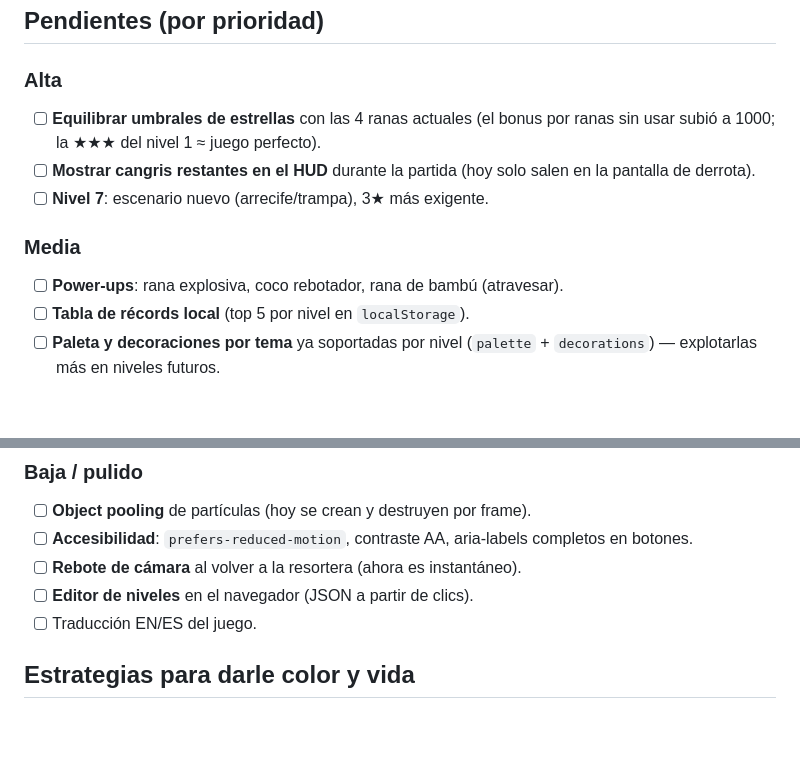
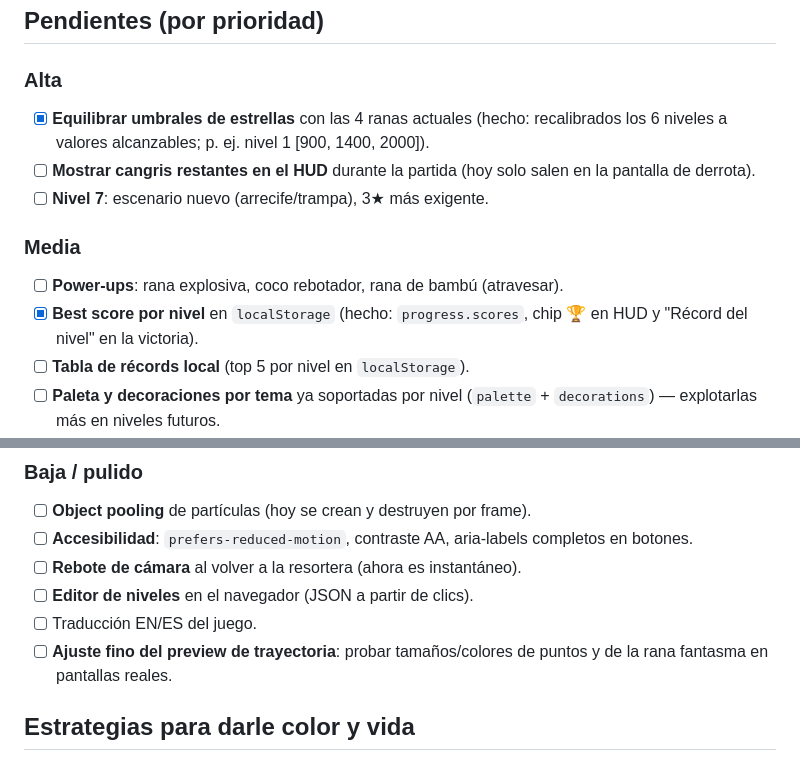
Before and after one commit to carlosrenatohr/rana-leopardo, a Markdown page: docs/board.md, 2 parts joined by grey strips. Drawn GitHub-style; blank space fills up the shorter version.

```diff
--- a/docs/board.md
+++ b/docs/board.md
@@ -18,14 +18,17 @@
 ## Pendientes (por prioridad)
 
 ### Alta
-- [ ] **Equilibrar umbrales de estrellas** con las 4 ranas actuales (el bonus
-      por ranas sin usar subió a 1000; la ★★★ del nivel 1 ≈ juego perfecto).
+- [x] **Equilibrar umbrales de estrellas** con las 4 ranas actuales (hecho:
+      recalibrados los 6 niveles a valores alcanzables; p. ej. nivel 1
+      [900, 1400, 2000]).
 - [ ] **Mostrar cangris restantes en el HUD** durante la partida (hoy solo
       salen en la pantalla de derrota).
 - [ ] **Nivel 7**: escenario nuevo (arrecife/trampa), 3★ más exigente.
 
 ### Media
 - [ ] **Power-ups**: rana explosiva, coco rebotador, rana de bambú (atravesar).
+- [x] **Best score por nivel** en `localStorage` (hecho: `progress.scores`,
+      chip 🏆 en HUD y "Récord del nivel" en la victoria).
 - [ ] **Tabla de récords local** (top 5 por nivel en `localStorage`).
 - [ ] **Paleta y decoraciones por tema** ya soportadas por nivel (`palette` +
       `decorations`) — explotarlas más en niveles futuros.
@@ -39,6 +42,8 @@
 - [ ] **Rebote de cámara** al volver a la resortera (ahora es instantáneo).
 - [ ] **Editor de niveles** en el navegador (JSON a partir de clics).
 - [ ] Traducción EN/ES del juego.
+- [ ] **Ajuste fino del preview de trayectoria**: probar tamaños/colores de
+      puntos y de la rana fantasma en pantallas reales.
 
 ## Estrategias para darle color y vida
 
```
Also changed, not shown: docs/findings.md (+64 -0 lines).
